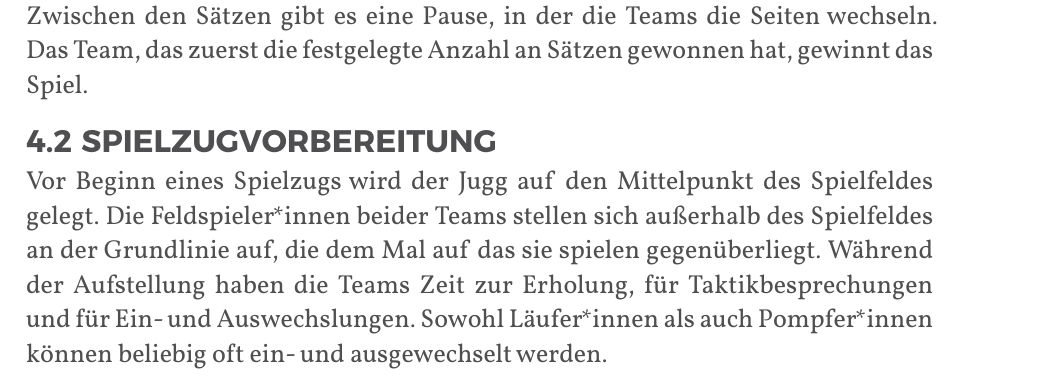
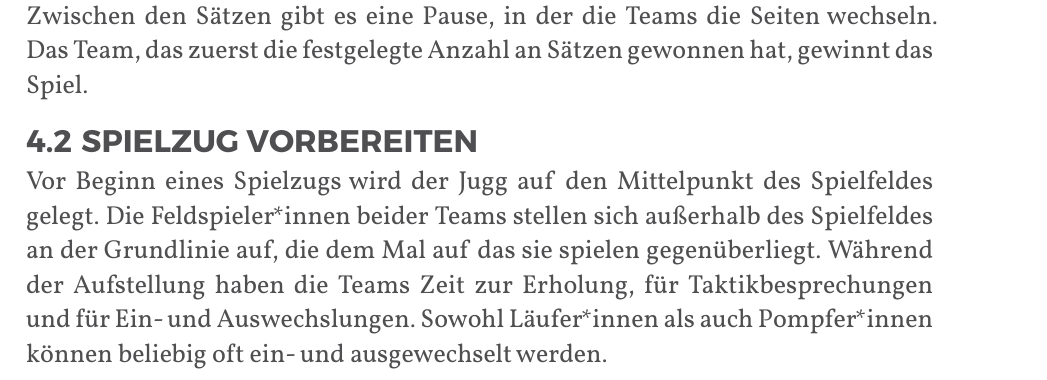
Before and after one commit to JuggerGermany/Regelwerk, a Typst document (typst/regelwerk.typ, which reads typst/spielablauf/spielzugvorbereitung.typ): part of page 19 of 35, cut so that both start at the same text. Compiled offline with Typst 0.15.

Commit message:
rename spielzugvorbereitung -> spielzug vorbereiten #57

```diff
--- a/typst/spielablauf/spielzugvorbereitung.typ
+++ b/typst/spielablauf/spielzugvorbereitung.typ
@@ -1,4 +1,4 @@
-#let title = "Spielzugvorbereitung"
+#let title = "Spielzug vorbereiten"
 
 Vor Beginn eines Spielzugs wird der Jugg auf den Mittelpunkt des Spielfeldes gelegt.
 Die Feldspieler*innen beider Teams stellen sich außerhalb des Spielfeldes an der Grundlinie auf, die dem Mal auf das sie spielen gegenüberliegt.
```
